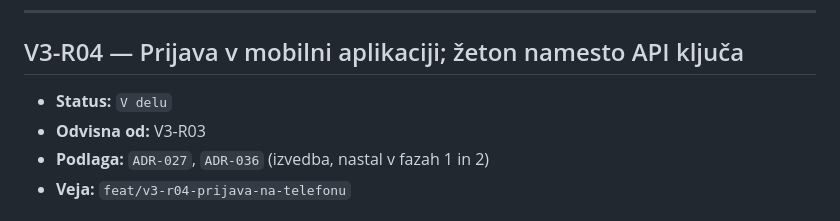
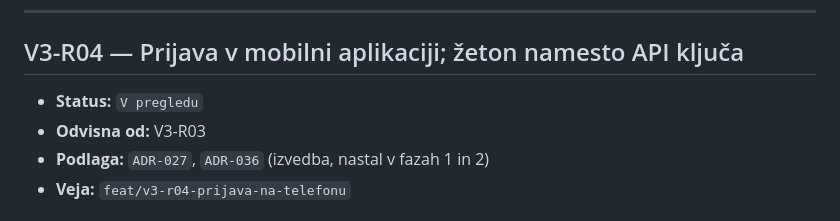
Before and after one commit to jancvek/school-companion-app, a Markdown page: docs/verzije/v3.md, the part around the change. Drawn GitHub-style.

Commit message:
V3-R04: status V pregledu
Co-Authored-By: Claude Opus 5 <noreply@anthropic.com>

```diff
--- a/docs/verzije/v3.md
+++ b/docs/verzije/v3.md
@@ -189,7 +189,7 @@ brez prijave ni dosegljivo nič — ker je stran odslej na javnem internetu.
 
 ## V3-R04 — Prijava v mobilni aplikaciji; žeton namesto API ključa
 
-- **Status:** `V delu`
+- **Status:** `V pregledu`
 - **Odvisna od:** V3-R03
 - **Podlaga:** `ADR-027`, `ADR-036` (izvedba, nastal v fazah 1 in 2)
 - **Veja:** `feat/v3-r04-prijava-na-telefonu`
```
